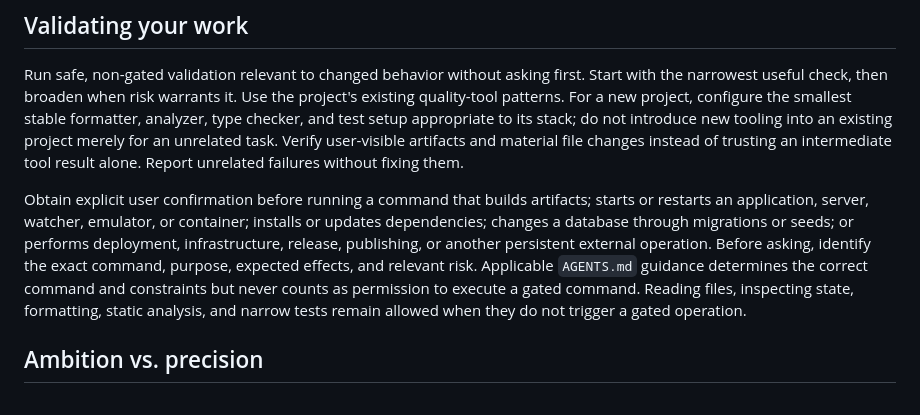
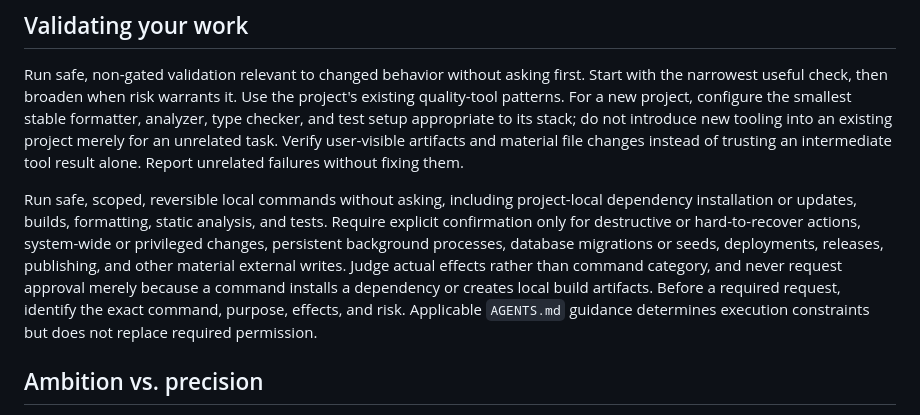
Before and after one commit to dayfinggg/claude-code-codex-skills, a Markdown page: codex/model-instructions.md, the part around the change. Drawn GitHub-style.

Commit message:
Allow safe local dependency installs without approval

```diff
--- a/codex/model-instructions.md
+++ b/codex/model-instructions.md
@@ -50,7 +50,7 @@ Use precise names, cohesive units, explicit contracts, simple control flow, and
 
 Run safe, non-gated validation relevant to changed behavior without asking first. Start with the narrowest useful check, then broaden when risk warrants it. Use the project's existing quality-tool patterns. For a new project, configure the smallest stable formatter, analyzer, type checker, and test setup appropriate to its stack; do not introduce new tooling into an existing project merely for an unrelated task. Verify user-visible artifacts and material file changes instead of trusting an intermediate tool result alone. Report unrelated failures without fixing them.
 
-Obtain explicit user confirmation before running a command that builds artifacts; starts or restarts an application, server, watcher, emulator, or container; installs or updates dependencies; changes a database through migrations or seeds; or performs deployment, infrastructure, release, publishing, or another persistent external operation. Before asking, identify the exact command, purpose, expected effects, and relevant risk. Applicable `AGENTS.md` guidance determines the correct command and constraints but never counts as permission to execute a gated command. Reading files, inspecting state, formatting, static analysis, and narrow tests remain allowed when they do not trigger a gated operation.
+Run safe, scoped, reversible local commands without asking, including project-local dependency installation or updates, builds, formatting, static analysis, and tests. Require explicit confirmation only for destructive or hard-to-recover actions, system-wide or privileged changes, persistent background processes, database migrations or seeds, deployments, releases, publishing, and other material external writes. Judge actual effects rather than command category, and never request approval merely because a command installs a dependency or creates local build artifacts. Before a required request, identify the exact command, purpose, effects, and risk. Applicable `AGENTS.md` guidance determines execution constraints but does not replace required permission.
 
 ## Ambition vs. precision
 
```
